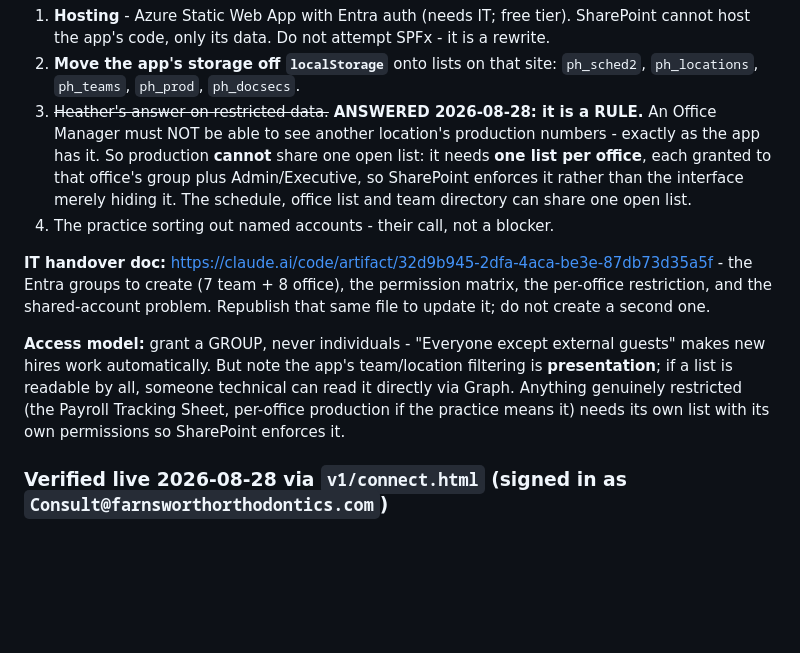
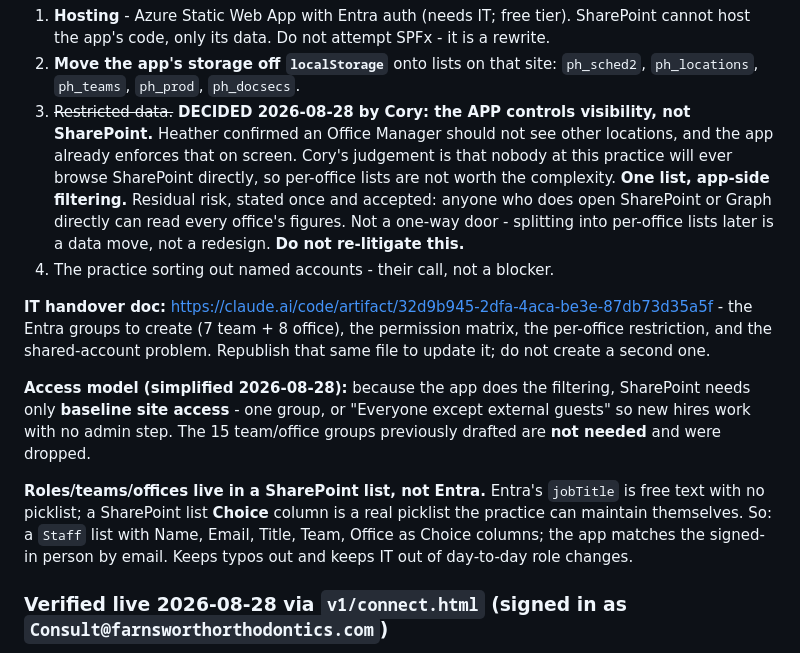
Before and after one commit to corylawing/practice-hub-mockup, a Markdown page: CLAUDE.md, the part around the change. Drawn GitHub-style; blank space fills up the shorter version.

Commit message:
App controls visibility; drop the per-office lists and the 15 groups
Cory's call: nobody at this practice will browse SharePoint directly, so enforcing
per-office production in SharePoint is complexity for a threat that will not occur.
The app filters, as it already does. Residual risk noted once and accepted.

Consequence: SharePoint needs only baseline site access, and the 15 team/office
groups are dropped. Roles/teams/offices move to a SharePoint list with Choice
columns -- a real picklist, which Entra's free-text jobTitle cannot give.

Co-Authored-By: Claude Opus 5 <noreply@anthropic.com>

```diff
--- a/CLAUDE.md
+++ b/CLAUDE.md
@@ -66,22 +66,27 @@ multi-line-text column lives there for step 8; harmless to keep or delete.
    the app's code, only its data. Do not attempt SPFx - it is a rewrite.
 2. **Move the app's storage off `localStorage`** onto lists on that site: `ph_sched2`, `ph_locations`,
    `ph_teams`, `ph_prod`, `ph_docsecs`.
-3. ~~Heather's answer on restricted data.~~ **ANSWERED 2026-08-28: it is a RULE.** An Office Manager
-   must NOT be able to see another location's production numbers - exactly as the app has it.
-   So production **cannot** share one open list: it needs **one list per office**, each granted to
-   that office's group plus Admin/Executive, so SharePoint enforces it rather than the interface
-   merely hiding it. The schedule, office list and team directory can share one open list.
+3. ~~Restricted data.~~ **DECIDED 2026-08-28 by Cory: the APP controls visibility, not SharePoint.**
+   Heather confirmed an Office Manager should not see other locations, and the app already enforces
+   that on screen. Cory's judgement is that nobody at this practice will ever browse SharePoint
+   directly, so per-office lists are not worth the complexity. **One list, app-side filtering.**
+   Residual risk, stated once and accepted: anyone who does open SharePoint or Graph directly can
+   read every office's figures. Not a one-way door - splitting into per-office lists later is a data
+   move, not a redesign. **Do not re-litigate this.**
 4. The practice sorting out named accounts - their call, not a blocker.
 
 **IT handover doc:** https://claude.ai/code/artifact/32d9b945-2dfa-4aca-be3e-87db73d35a5f - the
 Entra groups to create (7 team + 8 office), the permission matrix, the per-office restriction, and
 the shared-account problem. Republish that same file to update it; do not create a second one.
 
-**Access model:** grant a GROUP, never individuals - "Everyone except external guests" makes new
-hires work automatically. But note the app's team/location filtering is **presentation**; if a list
-is readable by all, someone technical can read it directly via Graph. Anything genuinely restricted
-(the Payroll Tracking Sheet, per-office production if the practice means it) needs its own list with
-its own permissions so SharePoint enforces it.
+**Access model (simplified 2026-08-28):** because the app does the filtering, SharePoint needs only
+**baseline site access** - one group, or "Everyone except external guests" so new hires work with no
+admin step. The 15 team/office groups previously drafted are **not needed** and were dropped.
+
+**Roles/teams/offices live in a SharePoint list, not Entra.** Entra's `jobTitle` is free text with no
+picklist; a SharePoint list **Choice** column is a real picklist the practice can maintain themselves.
+So: a `Staff` list with Name, Email, Title, Team, Office as Choice columns; the app matches the
+signed-in person by email. Keeps typos out and keeps IT out of day-to-day role changes.
 
 ### Verified live 2026-08-28 via `v1/connect.html` (signed in as `Consult@farnsworthorthodontics.com`)
 All four permissions returned real data. What the results told us:
```
